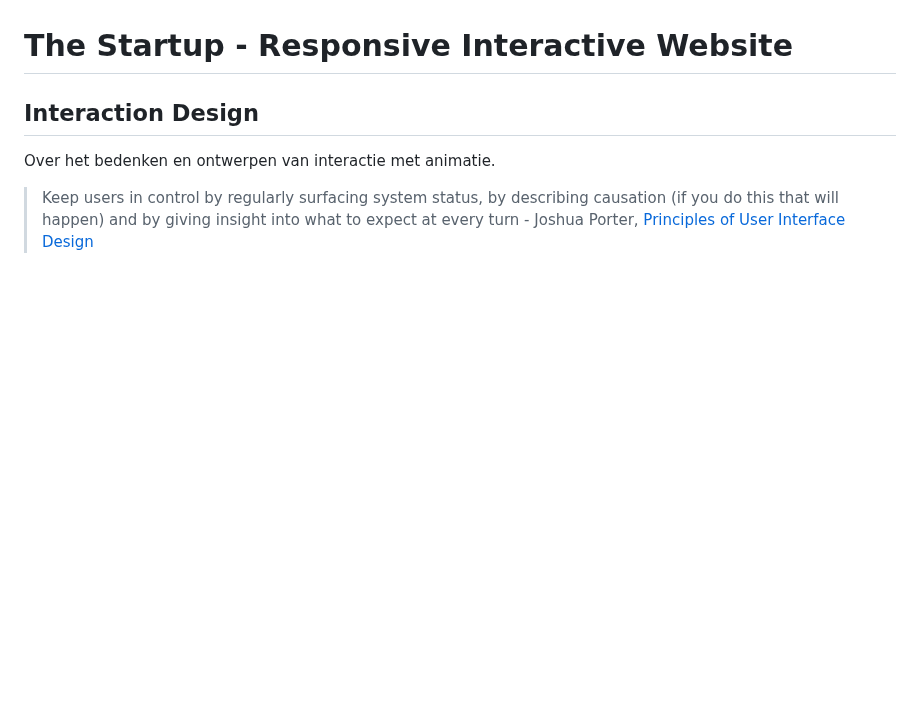
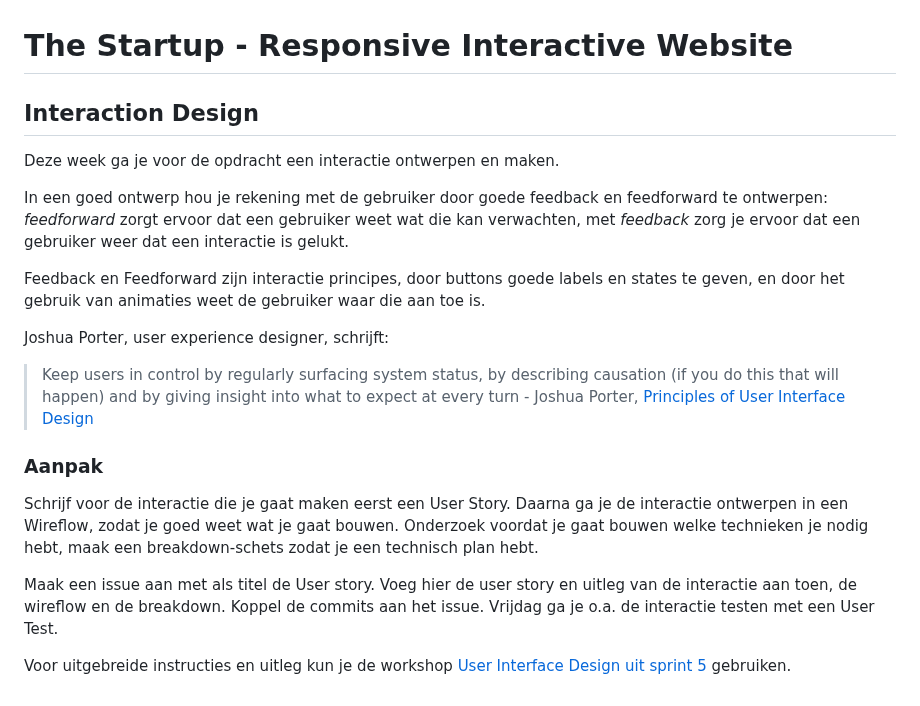
Before and after one commit to fdnd-task/the-startup-responsive-interactieve-website, a Markdown page: docs/interaction-design.md, the part around the change. Drawn GitHub-style; blank space fills up the shorter version.

Commit message:
Toevoegen uitleg en instructies interactie ontwerpen en maken

```diff
--- a/docs/interaction-design.md
+++ b/docs/interaction-design.md
@@ -2,10 +2,24 @@
 
 ## Interaction Design
 
-Over het bedenken en ontwerpen van interactie met animatie.
+Deze week ga je voor de opdracht een interactie ontwerpen en maken.
+
+In een goed ontwerp hou je rekening met de gebruiker door goede feedback en feedforward te ontwerpen: *feedforward* zorgt ervoor dat een gebruiker weet wat die kan verwachten, met *feedback* zorg je ervoor dat een gebruiker weer dat een interactie is gelukt.
+
+Feedback en Feedforward zijn interactie principes, door buttons goede labels en states te geven, en door het gebruik van animaties weet de gebruiker waar die aan toe is.
+
+Joshua Porter, user experience designer, schrijft:
+> Keep users in control by regularly surfacing system status, by describing causation (if you do this that will happen) and by giving insight into what to expect at every turn - Joshua Porter, [Principles of User Interface Design](http://bokardo.com/principles-of-user-interface-design/)
 
 
-> Keep users in control by regularly surfacing system status, by describing causation (if you do this that will happen) and by giving insight into what to expect at every turn - Joshua Porter, [Principles of User Interface Design](http://bokardo.com/principles-of-user-interface-design/)
+### Aanpak
+
+Schrijf voor de interactie die je gaat maken eerst een User Story. Daarna ga je de interactie ontwerpen in een Wireflow, zodat je goed weet wat je gaat bouwen. Onderzoek voordat je gaat bouwen welke technieken je nodig hebt, maak een breakdown-schets zodat je een technisch plan hebt.
+
+Maak een issue aan met als titel de User story. Voeg hier de user story en uitleg van de interactie aan toen, de wireflow en de breakdown. Koppel de commits aan het issue. Vrijdag ga je o.a. de interactie testen met een User Test.
+
+Voor uitgebreide instructies en uitleg kun je de workshop [User Interface Design uit sprint 5](https://github.com/fdnd-task/fix-the-flow-interactive-website/blob/main/docs/user-interface-design.md) gebruiken.
+
 
 
 <!--
```
